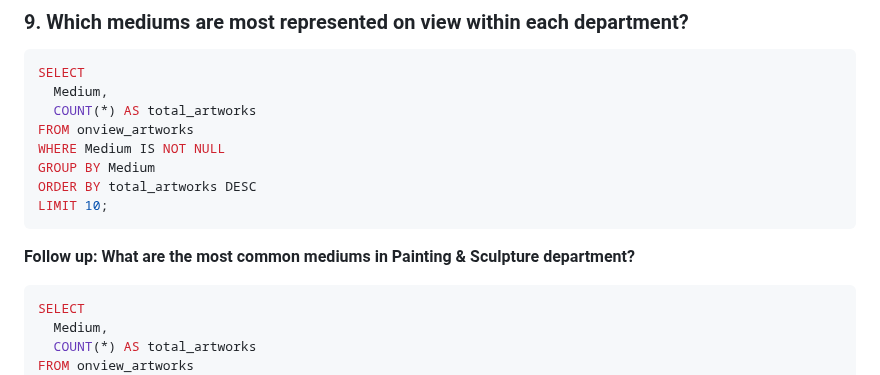
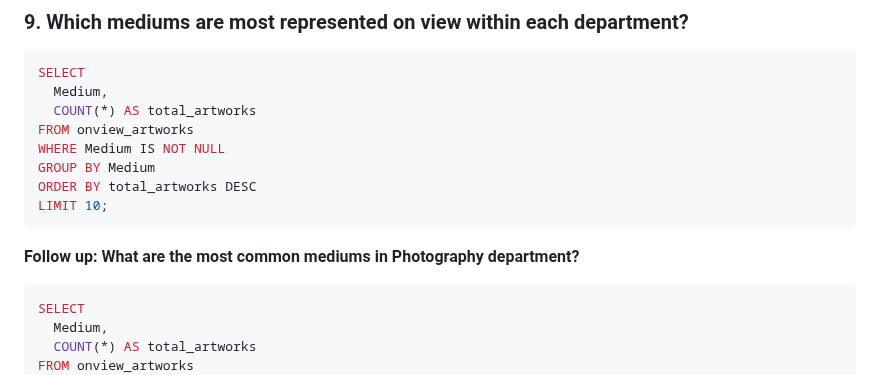
Before and after one commit to selamdawit/Portfolio, a Markdown page: Museum of Modern Art - Case Study/The Museum of Modern Art (MoMA) Collection.md, the part around the change. GitHub-like rendering.

Commit message:
Update follow-up question for Photography department

`````diff
--- a/Museum of Modern Art - Case Study/The Museum of Modern Art (MoMA) Collection.md
+++ b/Museum of Modern Art - Case Study/The Museum of Modern Art (MoMA) Collection.md
@@ -264,7 +264,7 @@ ORDER BY total_artworks DESC
 LIMIT 10;
 ````
 
-**Follow up: What are the most common mediums in Painting & Sculpture department?**
+**Follow up: What are the most common mediums in Photography department?**
 
 ````sql
 SELECT
`````
